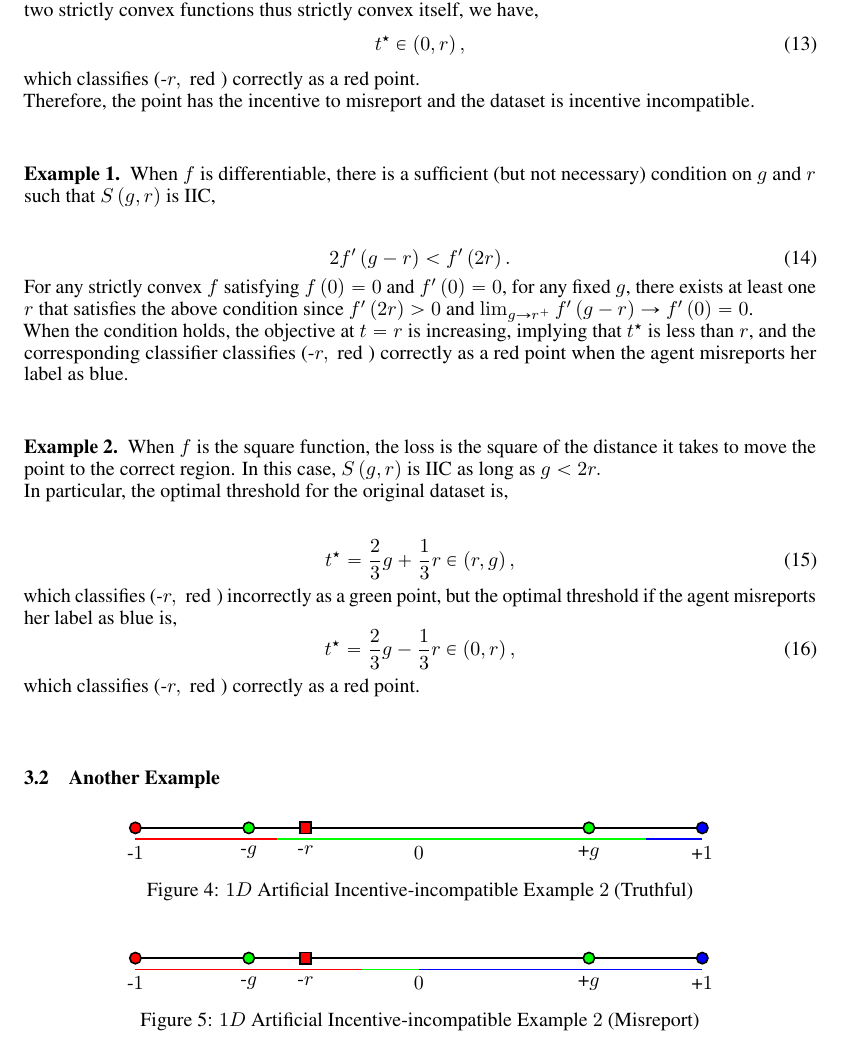
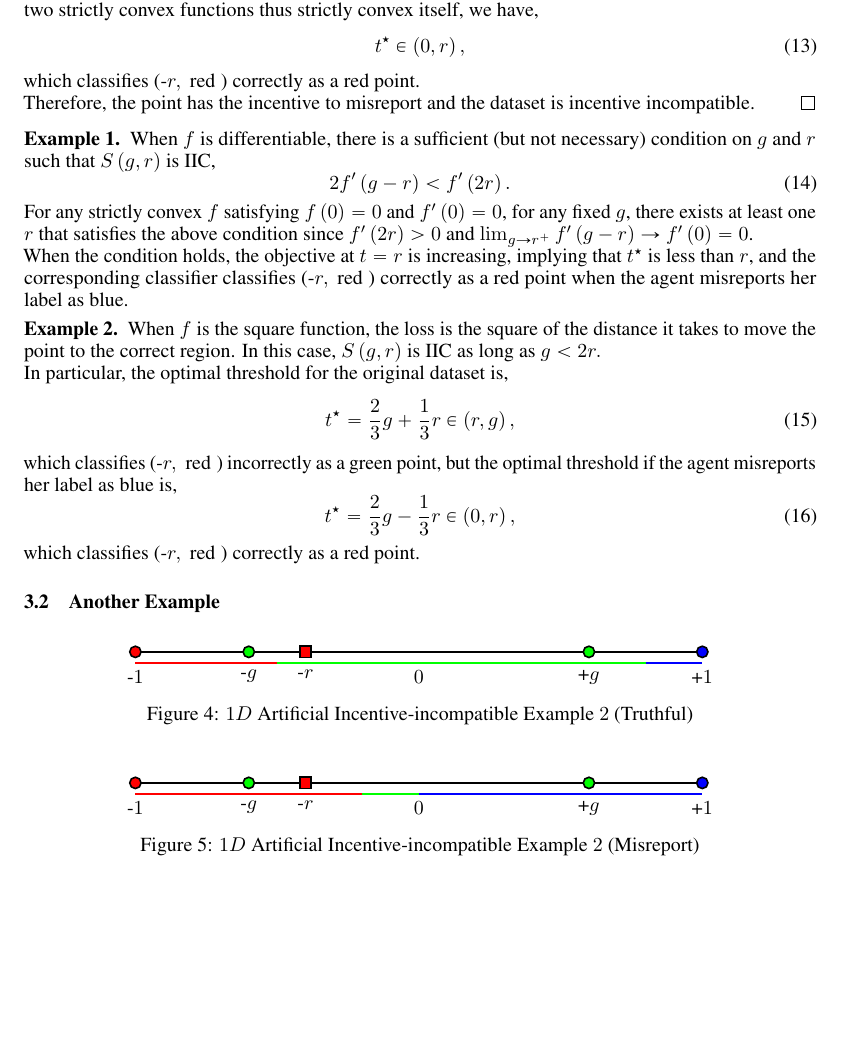
Before and after one commit to YoungWu559/MDML, a LaTeX paper (Docs/Paper/Incentive_Compatible_Logistic_Regression.tex): part of page 8 of 15, cut so that both start at the same text, the shorter picture padded with empty space. Compiled offline with pdfLaTeX.

Commit message:
Another Example Update.

```diff
--- a/Docs/Paper/Incentive_Compatible_Logistic_Regression.tex
+++ b/Docs/Paper/Incentive_Compatible_Logistic_Regression.tex
@@ -402,20 +401,19 @@ t^\star  \in \left(0, r \right),
 \end{equation}
 which classifies (-$r , \text{\;red\;}$) correctly as a red point.
 \\* Therefore, the point has the incentive to misreport and the dataset is incentive incompatible.
-\newline \newline
+\end{proof}
+
 \begin{eg} \label{eg:ex1df}
 When $f $ is differentiable, there is a sufficient (but not necessary) condition on $g $ and $r $ such that $S\left(g, r \right) $ is IIC,
-\end{eg}
 \begin{equation}
 2 f'\left(g - r\right) < f'\left(2 r\right).
 \end{equation}
 For any strictly convex $f $ satisfying $f\left(0\right)  = 0$ and $f'\left(0\right)  = 0$, for any fixed $g $, there exists at least one $r $ that satisfies the above condition since $f'\left(2 r\right)  > 0$ and $\lim_{g \to  r^{+}} f'\left(g - r\right) \to  f'\left(0\right) = 0$.
 \\* When the condition holds, the objective at $t  = r $ is increasing, implying that $t^\star $ is less than $r $, and the corresponding classifier classifies (-$r , \text{\;red\;}$) correctly as a red point when the agent misreports her label as blue.
-\newline \newline
+\end{eg}
 \begin{eg} \label{eg:ex2sq}
 When $f $ is the square function, the loss is the square of the distance it takes to move the point to the correct region. In this case, $S\left(g, r\right) $ is IIC as long as $g  < 2 r. $
 \\* In particular, the optimal threshold for the original dataset is,
-\end{eg}
 \begin{equation}
 t^\star  = \dfrac{2}{3} g + \dfrac{1}{3} r \in \left(r , g \right),
 \end{equation}
@@ -424,7 +422,7 @@ which classifies (-$r , \text{\;red\;}$) incorrectly as a green point, but the o
 t^\star  = \dfrac{2}{3} g - \dfrac{1}{3} r \in \left(0, r \right),
 \end{equation}
 which classifies (-$r , \text{\;red\;}$) correctly as a red point.
-\newline \newline
+\end{eg}
 
 \subsection{Another Example}
 
```
Also changed, not shown: Docs/Paper/Incentive_Compatible_Logistic_Regression.pdf, Docs/Paper/Incentive_Compatible_Logistic_Regression.tex (4 more changed lines).
